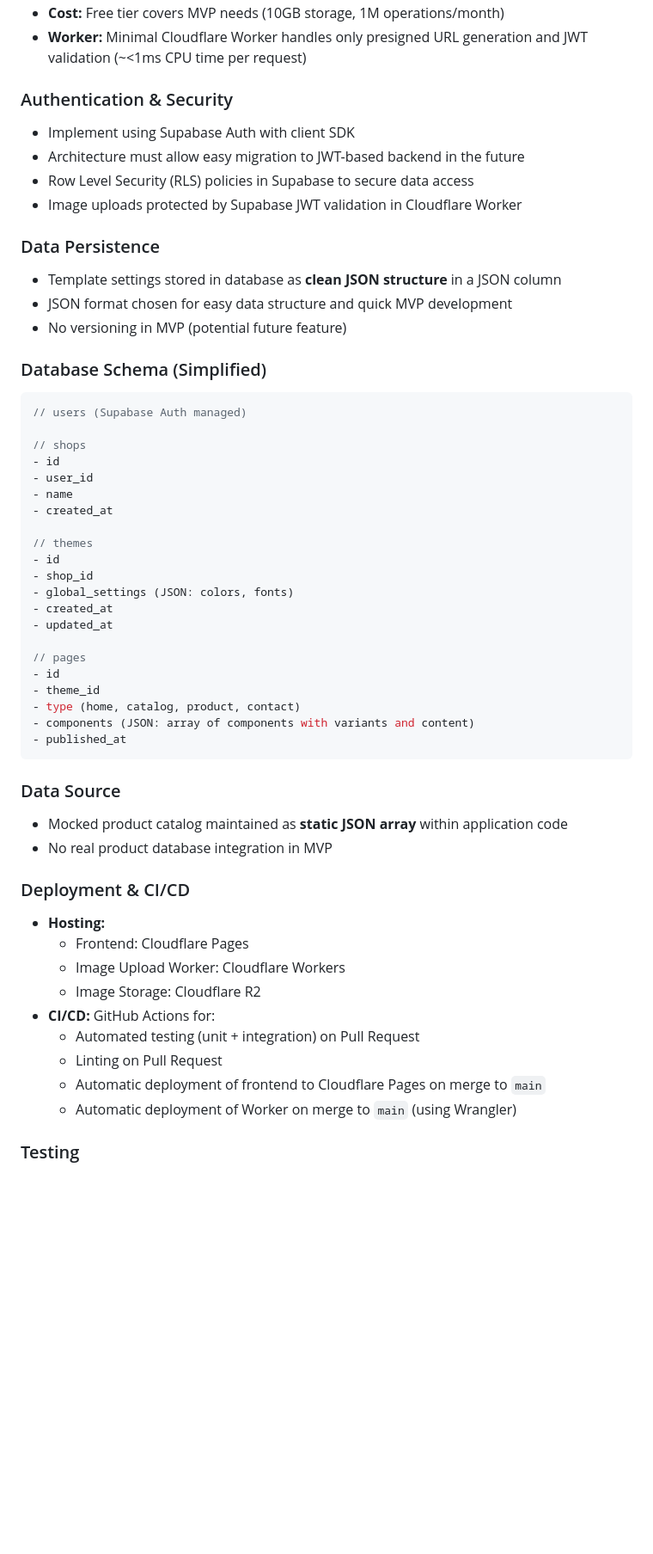
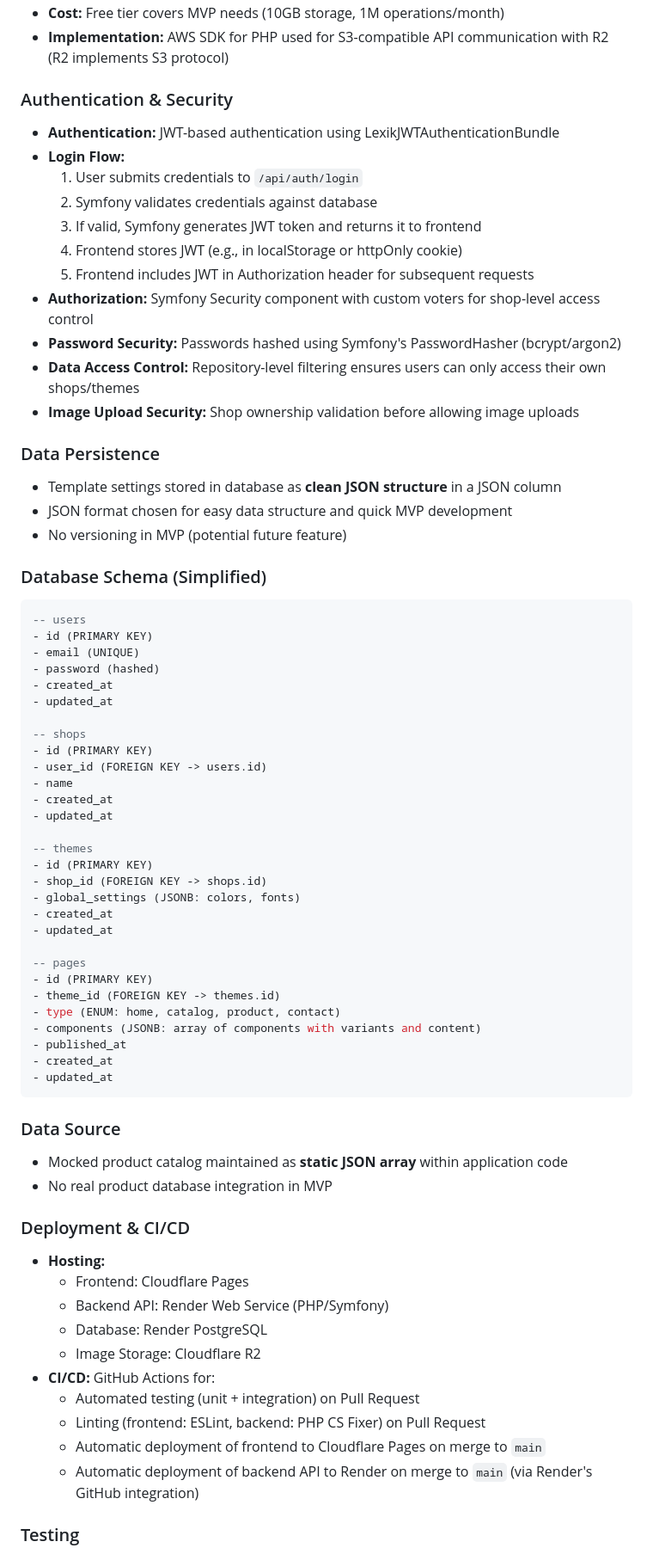
Before and after one commit to Lewiatan/theme-builder-bkp, a Markdown page: .ai/theme-builder-spec.md, the part around one of its changes. Shown at 86% size. Drawn GitHub-style; blank space fills up the shorter version.

````diff
--- a/.ai/theme-builder-spec.md
+++ b/.ai/theme-builder-spec.md
@@ -183,11 +211,18 @@ Support for building templates for four core E-commerce page types:
 - **Cost:** Free tier covers MVP needs (10GB storage, 1M operations/month)
-- **Worker:** Minimal Cloudflare Worker handles only presigned URL generation and JWT validation (~<1ms CPU time per request)
+- **Implementation:** AWS SDK for PHP used for S3-compatible API communication with R2 (R2 implements S3 protocol)
 
 ### Authentication & Security
-- Implement using Supabase Auth with client SDK
-- Architecture must allow easy migration to JWT-based backend in the future
-- Row Level Security (RLS) policies in Supabase to secure data access
-- Image uploads protected by Supabase JWT validation in Cloudflare Worker
+- **Authentication:** JWT-based authentication using LexikJWTAuthenticationBundle
+- **Login Flow:**
+  1. User submits credentials to `/api/auth/login`
+  2. Symfony validates credentials against database
+  3. If valid, Symfony generates JWT token and returns it to frontend
+  4. Frontend stores JWT (e.g., in localStorage or httpOnly cookie)
+  5. Frontend includes JWT in Authorization header for subsequent requests
+- **Authorization:** Symfony Security component with custom voters for shop-level access control
+- **Password Security:** Passwords hashed using Symfony's PasswordHasher (bcrypt/argon2)
+- **Data Access Control:** Repository-level filtering ensures users can only access their own shops/themes
+- **Image Upload Security:** Shop ownership validation before allowing image uploads
 
 ### Data Persistence
 - Template settings stored in database as **clean JSON structure** in a JSON column
@@ -196,28 +231,36 @@ Support for building templates for four core E-commerce page types:
 
 ### Database Schema (Simplified)
 
-```typescript
-// users (Supabase Auth managed)
-
-// shops
-- id
-- user_id
-- name
-- created_at
-
-// themes
-- id
-- shop_id
-- global_settings (JSON: colors, fonts)
+```sql
+-- users
+- id (PRIMARY KEY)
+- email (UNIQUE)
+- password (hashed)
 - created_at
 - updated_at
 
-// pages
-- id
-- theme_id
-- type (home, catalog, product, contact)
-- components (JSON: array of components with variants and content)
+-- shops
+- id (PRIMARY KEY)
+- user_id (FOREIGN KEY -> users.id)
+- name
+- created_at
+- updated_at
+
+-- themes
+- id (PRIMARY KEY)
+- shop_id (FOREIGN KEY -> shops.id)
+- global_settings (JSONB: colors, fonts)
+- created_at
+- updated_at
+
+-- pages
+- id (PRIMARY KEY)
+- theme_id (FOREIGN KEY -> themes.id)
+- type (ENUM: home, catalog, product, contact)
+- components (JSONB: array of components with variants and content)
 - published_at
+- created_at
+- updated_at
 ```
 
 ### Data Source
@@ -227,12 +270,13 @@ Support for building templates for four core E-commerce page types:
 ### Deployment & CI/CD
 - **Hosting:**
   - Frontend: Cloudflare Pages
-  - Image Upload Worker: Cloudflare Workers
+  - Backend API: Render Web Service (PHP/Symfony)
+  - Database: Render PostgreSQL
   - Image Storage: Cloudflare R2
 - **CI/CD:** GitHub Actions for:
   - Automated testing (unit + integration) on Pull Request
-  - Linting on Pull Request
+  - Linting (frontend: ESLint, backend: PHP CS Fixer) on Pull Request
   - Automatic deployment of frontend to Cloudflare Pages on merge to `main`
-  - Automatic deployment of Worker on merge to `main` (using Wrangler)
+  - Automatic deployment of backend API to Render on merge to `main` (via Render's GitHub integration)
 
 ### Testing
````
Also changed, not shown: other parts of .ai/theme-builder-spec.md (+58 -30 lines).
